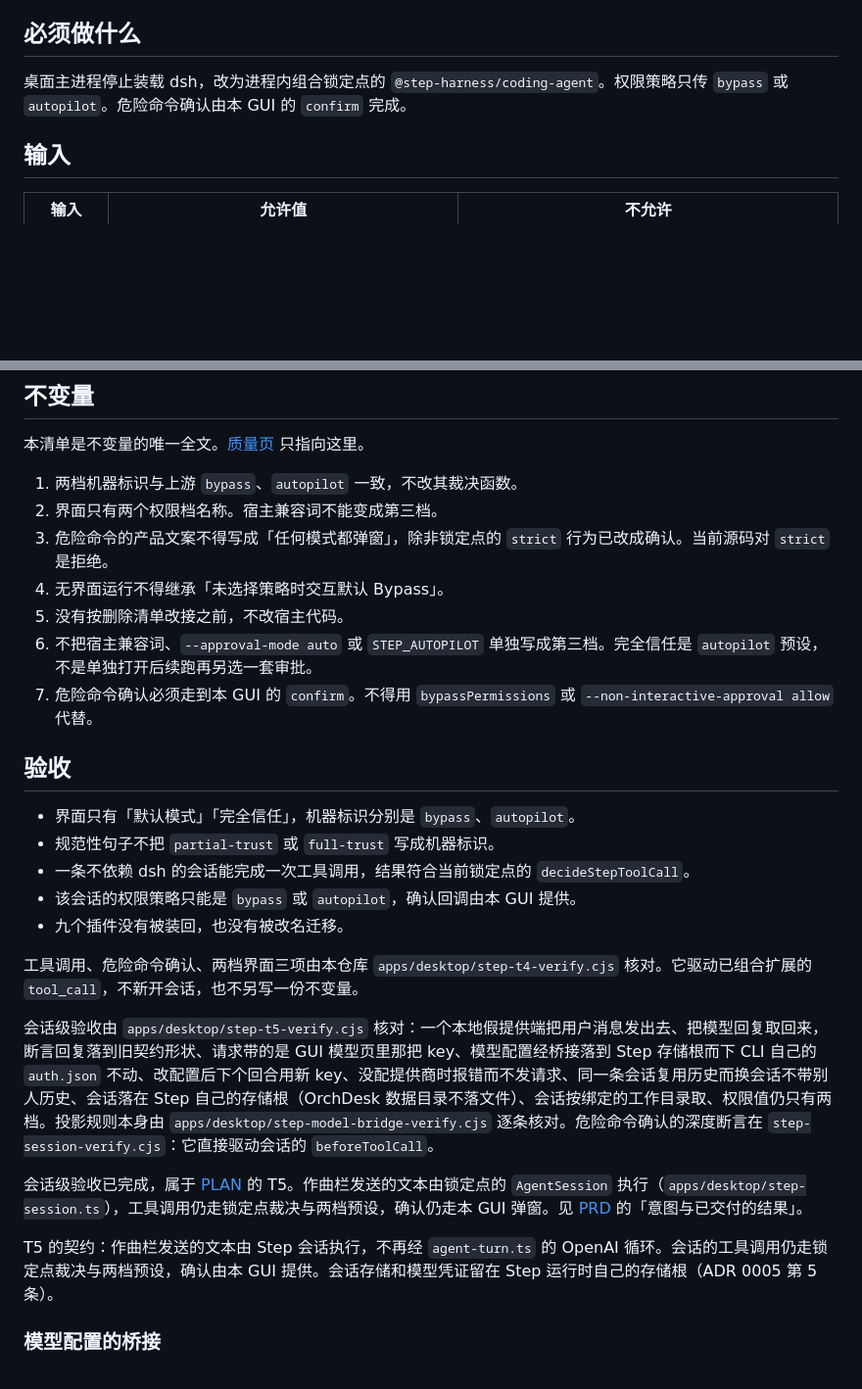
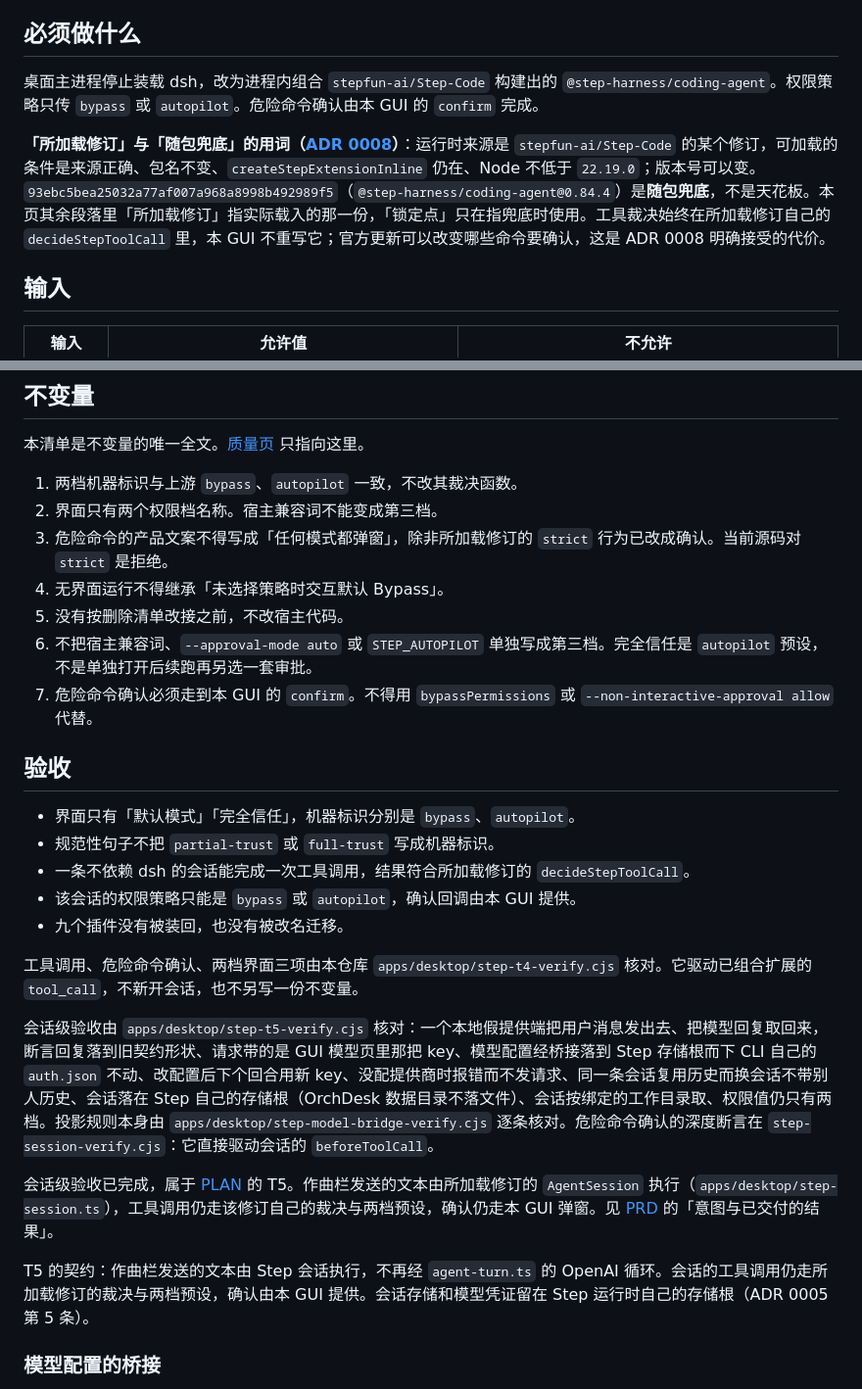
Before and after one commit to ra1nzzz/stepcode, a Markdown page: docs/30-开发/替换契约.md, 2 parts joined by grey strips. Shown at 98% size. GitHub-like rendering; blank space fills up the shorter version.

Commit message:
docs: retire the stale lock-point wording that ADR 0008 already superseded

```diff
--- a/docs/30-开发/替换契约.md
+++ b/docs/30-开发/替换契约.md
@@ -14,7 +14,9 @@ updated: 2026-09-30
 
 ## 必须做什么
 
-桌面主进程停止装载 dsh，改为进程内组合锁定点的 `@step-harness/coding-agent`。权限策略只传 `bypass` 或 `autopilot`。危险命令确认由本 GUI 的 `confirm` 完成。
+桌面主进程停止装载 dsh，改为进程内组合 `stepfun-ai/Step-Code` 构建出的 `@step-harness/coding-agent`。权限策略只传 `bypass` 或 `autopilot`。危险命令确认由本 GUI 的 `confirm` 完成。
+
+**「所加载修订」与「随包兜底」的用词（[ADR 0008](../70-决策/0008-跟随-step-code-源仓库.md)）**：运行时来源是 `stepfun-ai/Step-Code` 的某个修订，可加载的条件是来源正确、包名不变、`createStepExtensionInline` 仍在、Node 不低于 `22.19.0`；版本号可以变。`93ebc5bea25032a77af007a968a8998b492989f5`（`@step-harness/coding-agent@0.84.4`）是**随包兜底**，不是天花板。本页其余段落里「所加载修订」指实际载入的那一份，「锁定点」只在指兜底时使用。工具裁决始终在所加载修订自己的 `decideStepToolCall` 里，本 GUI 不重写它；官方更新可以改变哪些命令要确认，这是 ADR 0008 明确接受的代价。
 
 ## 输入
 
@@ -68,7 +70,7 @@ updated: 2026-09-30
 
 1. 两档机器标识与上游 `bypass`、`autopilot` 一致，不改其裁决函数。
 2. 界面只有两个权限档名称。宿主兼容词不能变成第三档。
-3. 危险命令的产品文案不得写成「任何模式都弹窗」，除非锁定点的 `strict` 行为已改成确认。当前源码对 `strict` 是拒绝。
+3. 危险命令的产品文案不得写成「任何模式都弹窗」，除非所加载修订的 `strict` 行为已改成确认。当前源码对 `strict` 是拒绝。
 4. 无界面运行不得继承「未选择策略时交互默认 Bypass」。
 5. 没有按删除清单改接之前，不改宿主代码。
 6. 不把宿主兼容词、`--approval-mode auto` 或 `STEP_AUTOPILOT` 单独写成第三档。完全信任是 `autopilot` 预设，不是单独打开后续跑再另选一套审批。
@@ -78,7 +80,7 @@ updated: 2026-09-30
 
 - 界面只有「默认模式」「完全信任」，机器标识分别是 `bypass`、`autopilot`。
 - 规范性句子不把 `partial-trust` 或 `full-trust` 写成机器标识。
-- 一条不依赖 dsh 的会话能完成一次工具调用，结果符合当前锁定点的 `decideStepToolCall`。
+- 一条不依赖 dsh 的会话能完成一次工具调用，结果符合所加载修订的 `decideStepToolCall`。
 - 该会话的权限策略只能是 `bypass` 或 `autopilot`，确认回调由本 GUI 提供。
 - 九个插件没有被装回，也没有被改名迁移。
 
@@ -86,9 +88,9 @@ updated: 2026-09-30
 
 会话级验收由 `apps/desktop/step-t5-verify.cjs` 核对：一个本地假提供端把用户消息发出去、把模型回复取回来，断言回复落到旧契约形状、请求带的是 GUI 模型页里那把 key、模型配置经桥接落到 Step 存储根而下 CLI 自己的 `auth.json` 不动、改配置后下个回合用新 key、没配提供商时报错而不发请求、同一条会话复用历史而换会话不带别人历史、会话落在 Step 自己的存储根（OrchDesk 数据目录不落文件）、会话按绑定的工作目录取、权限值仍只有两档。投影规则本身由 `apps/desktop/step-model-bridge-verify.cjs` 逐条核对。危险命令确认的深度断言在 `step-session-verify.cjs`：它直接驱动会话的 `beforeToolCall`。
 
-会话级验收已完成，属于 [PLAN](../80-路线图/计划.md) 的 T5。作曲栏发送的文本由锁定点的 `AgentSession` 执行（`apps/desktop/step-session.ts`），工具调用仍走锁定点裁决与两档预设，确认仍走本 GUI 弹窗。见 [PRD](../20-需求/运行时替换.md) 的「意图与已交付的结果」。
+会话级验收已完成，属于 [PLAN](../80-路线图/计划.md) 的 T5。作曲栏发送的文本由所加载修订的 `AgentSession` 执行（`apps/desktop/step-session.ts`），工具调用仍走该修订自己的裁决与两档预设，确认仍走本 GUI 弹窗。见 [PRD](../20-需求/运行时替换.md) 的「意图与已交付的结果」。
 
-T5 的契约：作曲栏发送的文本由 Step 会话执行，不再经 `agent-turn.ts` 的 OpenAI 循环。会话的工具调用仍走锁定点裁决与两档预设，确认由本 GUI 提供。会话存储和模型凭证留在 Step 运行时自己的存储根（ADR 0005 第 5 条）。
+T5 的契约：作曲栏发送的文本由 Step 会话执行，不再经 `agent-turn.ts` 的 OpenAI 循环。会话的工具调用仍走所加载修订的裁决与两档预设，确认由本 GUI 提供。会话存储和模型凭证留在 Step 运行时自己的存储根（ADR 0005 第 5 条）。
 
 ### 模型配置的桥接
 
```
Also changed, not shown: other parts of docs/30-开发/替换契约.md (+1 -1 lines), docs/00-项目/当前状态.md (+2 -2 lines).
